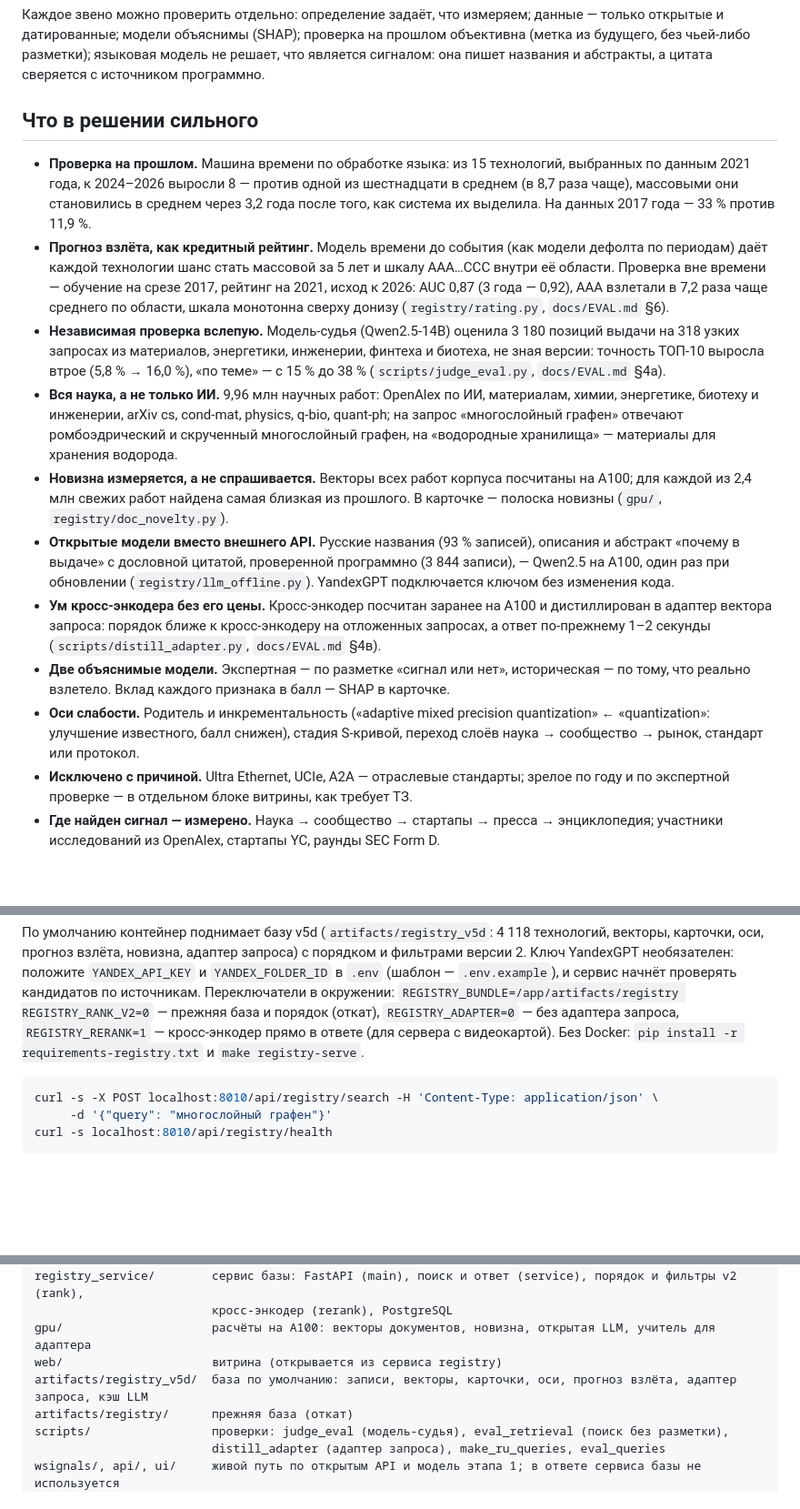
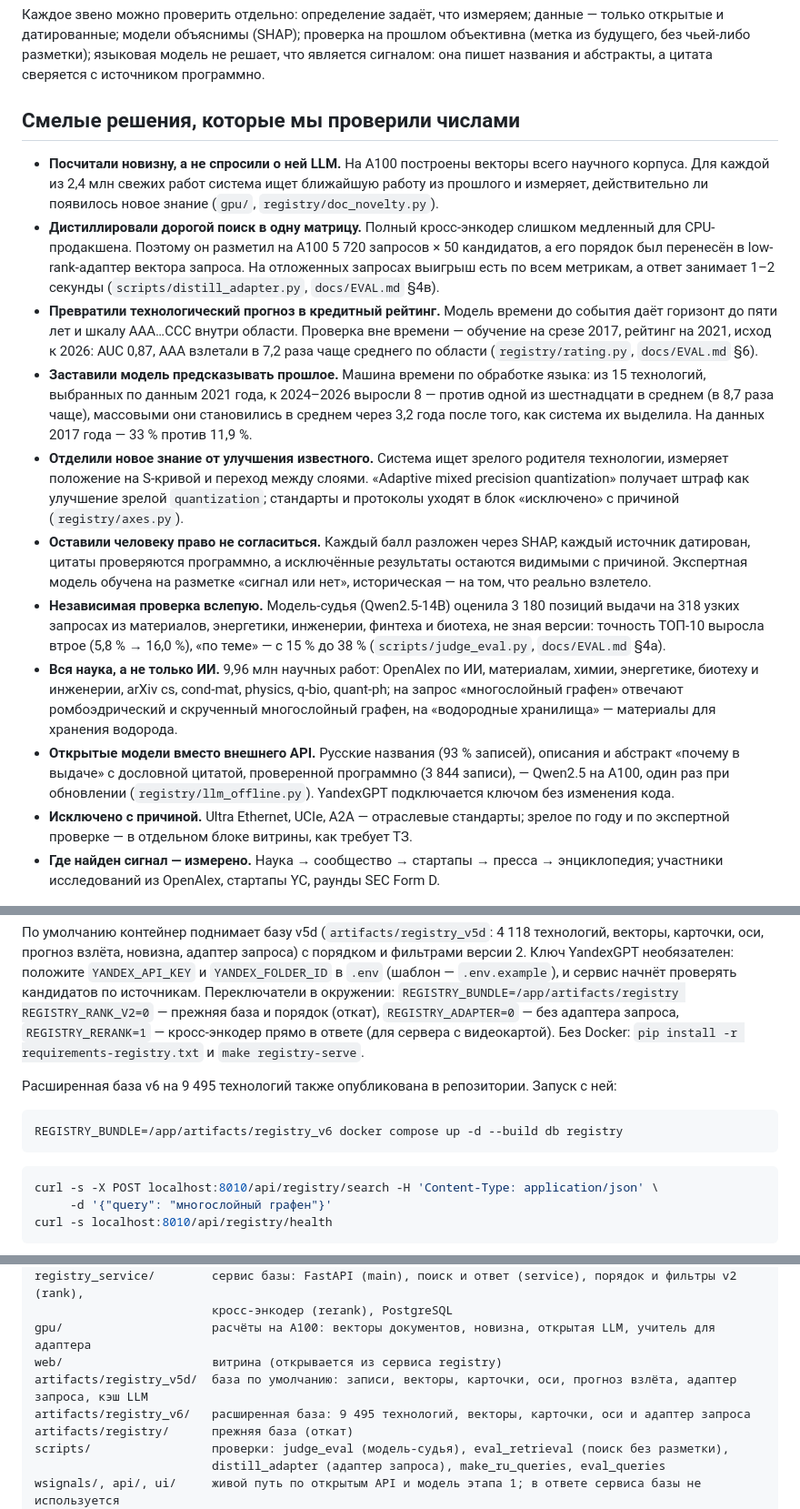
Before and after one commit to weak-signals-forecast/predvestnik, a Markdown page: README.md, 3 parts joined by grey strips. Shown at 91% size. Rendered like a GitHub page; blank space fills up the shorter version.

Commit message:
README: выделить A100 и смелые инженерные решения

````diff
--- a/README.md
+++ b/README.md
@@ -103,33 +129,36 @@ flowchart TB
 модели объяснимы (SHAP); проверка на прошлом объективна (метка из будущего, без чьей-либо разметки); языковая модель
 не решает, что является сигналом: она пишет названия и абстракты, а цитата сверяется с источником программно.
 
-## Что в решении сильного
+## Смелые решения, которые мы проверили числами
 
-- **Проверка на прошлом.** Машина времени по обработке языка: из 15 технологий, выбранных по данным 2021 года, к
-  2024–2026 выросли 8 — против одной из шестнадцати в среднем (в 8,7 раза чаще), массовыми они становились в среднем
+- **Посчитали новизну, а не спросили о ней LLM.** На A100 построены векторы всего научного корпуса. Для каждой из
+  2,4 млн свежих работ система ищет ближайшую работу из прошлого и измеряет, действительно ли появилось новое
+  знание (`gpu/`, `registry/doc_novelty.py`).
+- **Дистиллировали дорогой поиск в одну матрицу.** Полный кросс-энкодер слишком медленный для CPU-продакшена.
+  Поэтому он разметил на A100 5 720 запросов × 50 кандидатов, а его порядок был перенесён в low-rank-адаптер
+  вектора запроса. На отложенных запросах выигрыш есть по всем метрикам, а ответ занимает 1–2 секунды
+  (`scripts/distill_adapter.py`, `docs/EVAL.md` §4в).
+- **Превратили технологический прогноз в кредитный рейтинг.** Модель времени до события даёт горизонт до пяти лет
+  и шкалу AAA…CCC внутри области. Проверка вне времени — обучение на срезе 2017, рейтинг на 2021, исход к 2026:
+  AUC 0,87, AAA взлетали в 7,2 раза чаще среднего по области (`registry/rating.py`, `docs/EVAL.md` §6).
+- **Заставили модель предсказывать прошлое.** Машина времени по обработке языка: из 15 технологий, выбранных по
+  данным 2021 года, к 2024–2026 выросли 8 — против одной из шестнадцати в среднем (в 8,7 раза чаще), массовыми они становились в среднем
   через 3,2 года после того, как система их выделила. На данных 2017 года — 33 % против 11,9 %.
-- **Прогноз взлёта, как кредитный рейтинг.** Модель времени до события (как модели дефолта по периодам) даёт каждой
-  технологии шанс стать массовой за 5 лет и шкалу AAA…CCC внутри её области. Проверка вне времени — обучение на
-  срезе 2017, рейтинг на 2021, исход к 2026: AUC 0,87 (3 года — 0,92), AAA взлетали в 7,2 раза чаще среднего по
-  области, шкала монотонна сверху донизу (`registry/rating.py`, `docs/EVAL.md` §6).
+- **Отделили новое знание от улучшения известного.** Система ищет зрелого родителя технологии, измеряет положение
+  на S-кривой и переход между слоями. «Adaptive mixed precision quantization» получает штраф как улучшение зрелой
+  `quantization`; стандарты и протоколы уходят в блок «исключено» с причиной (`registry/axes.py`).
+- **Оставили человеку право не согласиться.** Каждый балл разложен через SHAP, каждый источник датирован, цитаты
+  проверяются программно, а исключённые результаты остаются видимыми с причиной. Экспертная модель обучена на
+  разметке «сигнал или нет», историческая — на том, что реально взлетело.
 - **Независимая проверка вслепую.** Модель-судья (Qwen2.5-14B) оценила 3 180 позиций выдачи на 318 узких запросах
   из материалов, энергетики, инженерии, финтеха и биотеха, не зная версии: точность ТОП-10 выросла втрое
   (5,8 % → 16,0 %), «по теме» — с 15 % до 38 % (`scripts/judge_eval.py`, `docs/EVAL.md` §4а).
 - **Вся наука, а не только ИИ.** 9,96 млн научных работ: OpenAlex по ИИ, материалам, химии, энергетике, биотеху и
   инженерии, arXiv cs, cond-mat, physics, q-bio, quant-ph; на запрос «многослойный графен» отвечают ромбоэдрический и
   скрученный многослойный графен, на «водородные хранилища» — материалы для хранения водорода.
-- **Новизна измеряется, а не спрашивается.** Векторы всех работ корпуса посчитаны на A100; для каждой из 2,4 млн
-  свежих работ найдена самая близкая из прошлого. В карточке — полоска новизны (`gpu/`, `registry/doc_novelty.py`).
 - **Открытые модели вместо внешнего API.** Русские названия (93 % записей), описания и абстракт «почему в выдаче» с
   дословной цитатой, проверенной программно (3 844 записи), — Qwen2.5 на A100, один раз при обновлении
   (`registry/llm_offline.py`). YandexGPT подключается ключом без изменения кода.
-- **Ум кросс-энкодера без его цены.** Кросс-энкодер посчитан заранее на A100 и дистиллирован в адаптер вектора
-  запроса: порядок ближе к кросс-энкодеру на отложенных запросах, а ответ по-прежнему 1–2 секунды
-  (`scripts/distill_adapter.py`, `docs/EVAL.md` §4в).
-- **Две объяснимые модели.** Экспертная — по разметке «сигнал или нет», историческая — по тому, что реально
-  взлетело. Вклад каждого признака в балл — SHAP в карточке.
-- **Оси слабости.** Родитель и инкрементальность («adaptive mixed precision quantization» ← «quantization»: улучшение
-  известного, балл снижен), стадия S-кривой, переход слоёв наука → сообщество → рынок, стандарт или протокол.
 - **Исключено с причиной.** Ultra Ethernet, UCIe, A2A — отраслевые стандарты; зрелое по году и по экспертной
   проверке — в отдельном блоке витрины, как требует ТЗ.
 - **Где найден сигнал — измерено.** Наука → сообщество → стартапы → пресса → энциклопедия; участники исследований из
@@ -148,6 +177,12 @@ docker compose up -d db registry     # витрина: http://localhost:8010, AP
 источникам. Переключатели в окружении: `REGISTRY_BUNDLE=/app/artifacts/registry REGISTRY_RANK_V2=0` — прежняя база и
 порядок (откат), `REGISTRY_ADAPTER=0` — без адаптера запроса, `REGISTRY_RERANK=1` — кросс-энкодер прямо в ответе
 (для сервера с видеокартой). Без Docker: `pip install -r requirements-registry.txt` и `make registry-serve`.
+
+Расширенная база v6 на 9 495 технологий также опубликована в репозитории. Запуск с ней:
+
+```bash
+REGISTRY_BUNDLE=/app/artifacts/registry_v6 docker compose up -d --build db registry
+```
 
 ```bash
 curl -s -X POST localhost:8010/api/registry/search -H 'Content-Type: application/json' \
@@ -230,6 +265,7 @@ registry_service/        сервис базы: FastAPI (main), поиск и о
 gpu/                     расчёты на A100: векторы документов, новизна, открытая LLM, учитель для адаптера
 web/                     витрина (открывается из сервиса registry)
 artifacts/registry_v5d/  база по умолчанию: записи, векторы, карточки, оси, прогноз взлёта, адаптер запроса, кэш LLM
+artifacts/registry_v6/   расширенная база: 9 495 технологий, векторы, карточки, оси и адаптер запроса
 artifacts/registry/      прежняя база (откат)
 scripts/                 проверки: judge_eval (модель-судья), eval_retrieval (поиск без разметки),
                          distill_adapter (адаптер запроса), make_ru_queries, eval_queries
````
Also changed, not shown: other parts of README.md (+26 -0 lines).
